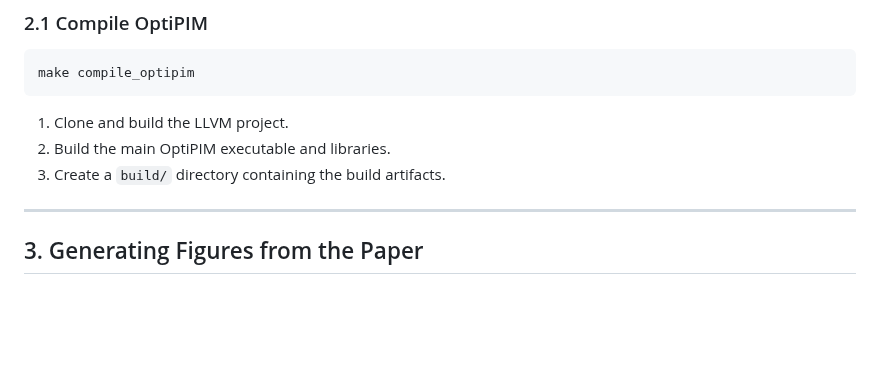
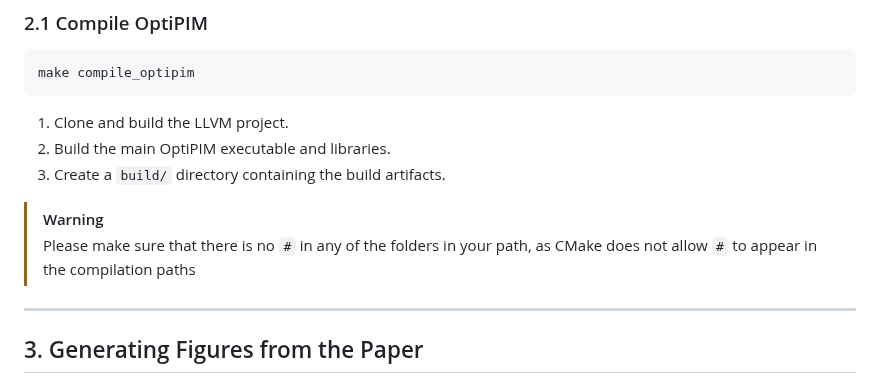
Before and after one commit to ETHZ-DYNAMO/OptiPIM, a Markdown page: README.md, the part around the change. Rendered like a GitHub page; blank space fills up the shorter version.

Commit message:
Update README.md
Add warning for potential errors in compilation

```diff
--- a/README.md
+++ b/README.md
@@ -112,6 +112,9 @@ make compile_optipim
 2. Build the main OptiPIM executable and libraries.
 3. Create a `build/` directory containing the build artifacts.
 
+> [!WARNING]
+> Please make sure that there is no `#` in any of the folders in your path, as CMake does not allow `#` to appear in the compilation paths
+
 ---
 
 ## 3. Generating Figures from the Paper
```
